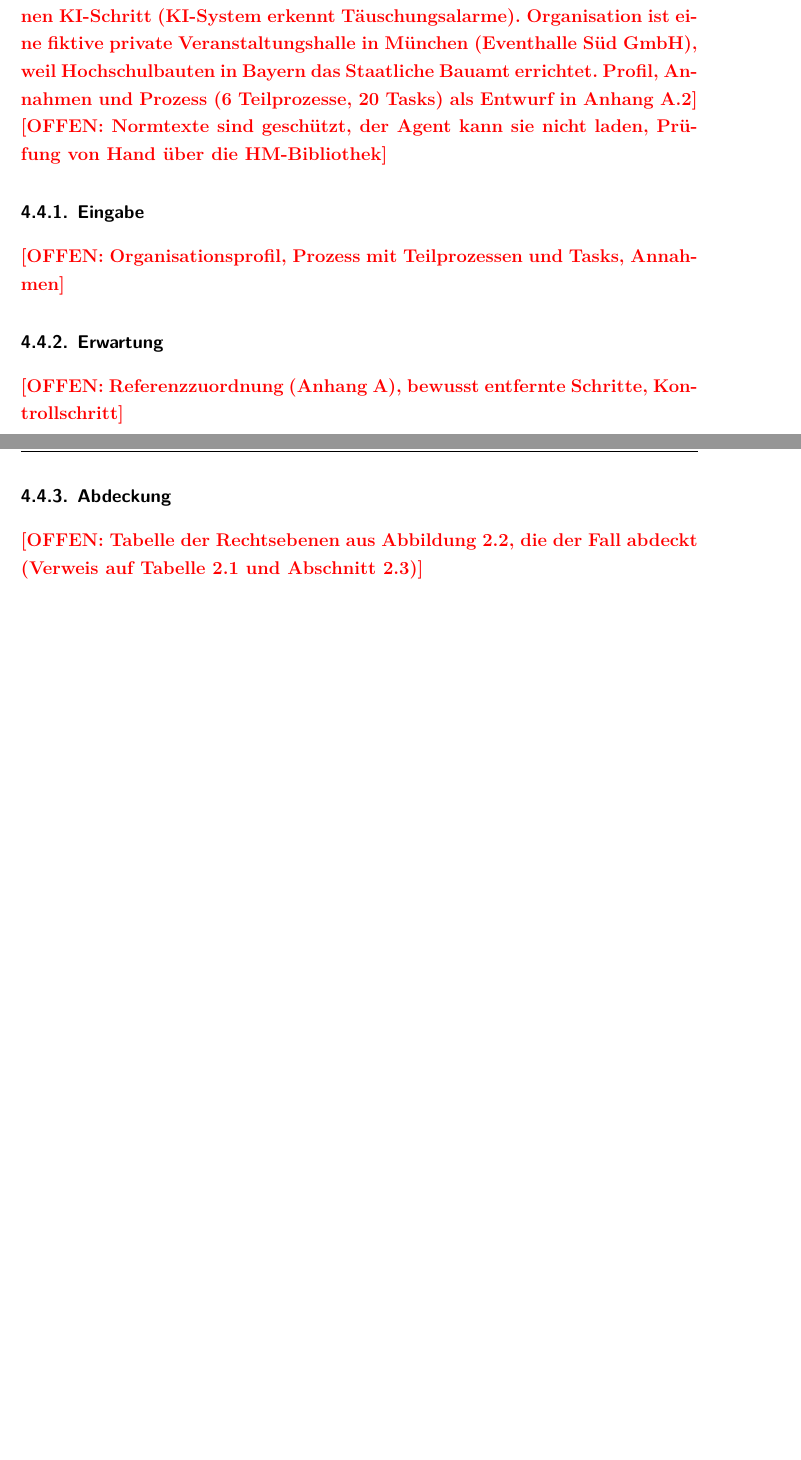
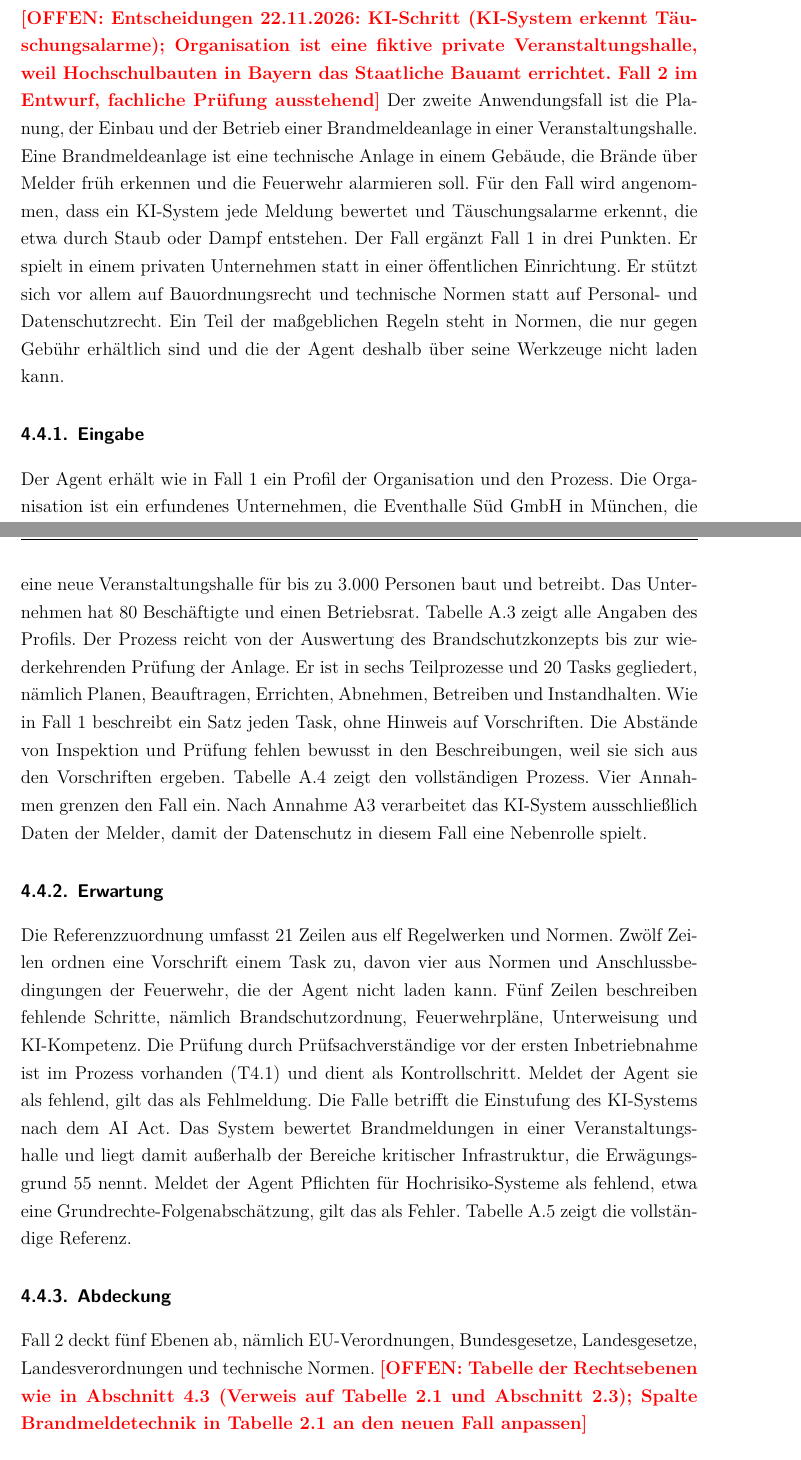
Before and after one commit to SebastianHaug35/Masterthesis_Experiment, a LaTeX thesis (thesis/latex/thesis.tex, which reads thesis/latex/chapters/04_methodik.tex): two parts of pages 33 and 34 of 62 before the commit and two parts of pages 33 and 34 of 63 after it, joined at a grey line, cut so that both start at the same text, the shorter picture padded with empty space. Compiled offline with XeLaTeX; a missing font is replaced by an installed copy or a similar font.

Commit message:
thesis: 4.4 Fall 2 ausformuliert
Co-Authored-By: Claude Opus 5.5 <noreply@anthropic.com>
Claude-Session: https://claude.ai/code/session_01TX7uZYTcYrXrTLnpze3VB4

```diff
--- a/thesis/latex/chapters/04_methodik.tex
+++ b/thesis/latex/chapters/04_methodik.tex
@@ -139,18 +139,44 @@
   \label{tab:fall1_abdeckung}
 \end{table}
 
-\subsection{Fall 2: Brandmeldetechnik}\label{sec:fall2}
-\offen{Warum der Fall für die Arbeit sinnvoll ist: was er zum Test der Methodik beiträgt}
-\offen{Entscheidungen 22.11.2026: Fall~2 bekommt einen KI-Schritt (KI-System erkennt Täuschungsalarme). Organisation ist eine fiktive private Veranstaltungshalle in München (Eventhalle Süd GmbH), weil Hochschulbauten in Bayern das Staatliche Bauamt errichtet. Profil, Annahmen und Prozess (6 Teilprozesse, 20 Tasks) als Entwurf in Anhang~\ref{anh:fall2}}
-\offen{Normtexte sind geschützt, der Agent kann sie nicht laden, Prüfung von Hand über die HM-Bibliothek}
+\subsection{Fall 2: Brandmeldeanlage in einer Veranstaltungshalle}\label{sec:fall2}
+% Sätze abgesegnet am 22.11.2026
+\offen{Entscheidungen 22.11.2026: KI-Schritt (KI-System erkennt Täuschungsalarme); Organisation ist eine fiktive private Veranstaltungshalle, weil Hochschulbauten in Bayern das Staatliche Bauamt errichtet. Fall~2 im Entwurf, fachliche Prüfung ausstehend}
+Der zweite Anwendungsfall ist die Planung, der Einbau und der Betrieb einer Brandmeldeanlage in einer Veranstaltungshalle.
+Eine Brandmeldeanlage ist eine technische Anlage in einem Gebäude, die Brände über Melder früh erkennen und die Feuerwehr alarmieren soll.
+Für den Fall wird angenommen, dass ein KI-System jede Meldung bewertet und Täuschungsalarme erkennt, die etwa durch Staub oder Dampf entstehen.
+Der Fall ergänzt Fall~1 in drei Punkten.
+Er spielt in einem privaten Unternehmen statt in einer öffentlichen Einrichtung.
+Er stützt sich vor allem auf Bauordnungsrecht und technische Normen statt auf Personal- und Datenschutzrecht.
+Ein Teil der maßgeblichen Regeln steht in Normen, die nur gegen Gebühr erhältlich sind und die der Agent deshalb über seine Werkzeuge nicht laden kann.
+
 \subsubsection{Eingabe}\label{sec:fall2_eingabe}
-\offen{Organisationsprofil, Prozess mit Teilprozessen und Tasks, Annahmen}
+Der Agent erhält wie in Fall~1 ein Profil der Organisation und den Prozess.
+Die Organisation ist ein erfundenes Unternehmen, die Eventhalle Süd GmbH in München, die eine neue Veranstaltungshalle für bis zu 3.000 Personen baut und betreibt.
+Das Unternehmen hat 80 Beschäftigte und einen Betriebsrat.
+Tabelle~\ref{tab:fall2_profil} zeigt alle Angaben des Profils.
+Der Prozess reicht von der Auswertung des Brandschutzkonzepts bis zur wiederkehrenden Prüfung der Anlage.
+Er ist in sechs Teilprozesse und 20 Tasks gegliedert, nämlich Planen, Beauftragen, Errichten, Abnehmen, Betreiben und Instandhalten.
+Wie in Fall~1 beschreibt ein Satz jeden Task, ohne Hinweis auf Vorschriften.
+Die Abstände von Inspektion und Prüfung fehlen bewusst in den Beschreibungen, weil sie sich aus den Vorschriften ergeben.
+Tabelle~\ref{tab:fall2_prozess} zeigt den vollständigen Prozess.
+Vier Annahmen grenzen den Fall ein.
+Nach Annahme A3 verarbeitet das KI-System ausschließlich Daten der Melder, damit der Datenschutz in diesem Fall eine Nebenrolle spielt.
 
 \subsubsection{Erwartung}\label{sec:fall2_erwartung}
-\offen{Referenzzuordnung (Anhang~\ref{anh:vorschriften}), bewusst entfernte Schritte, Kontrollschritt}
+Die Referenzzuordnung umfasst 21 Zeilen aus elf Regelwerken und Normen.
+Zwölf Zeilen ordnen eine Vorschrift einem Task zu, davon vier aus Normen und Anschlussbedingungen der Feuerwehr, die der Agent nicht laden kann.
+Fünf Zeilen beschreiben fehlende Schritte, nämlich Brandschutzordnung, Feuerwehrpläne, Unterweisung und KI-Kompetenz.
+Die Prüfung durch Prüfsachverständige vor der ersten Inbetriebnahme ist im Prozess vorhanden (T4.1) und dient als Kontrollschritt.
+Meldet der Agent sie als fehlend, gilt das als Fehlmeldung.
+Die Falle betrifft die Einstufung des KI-Systems nach dem AI Act.
+Das System bewertet Brandmeldungen in einer Veranstaltungshalle und liegt damit außerhalb der Bereiche kritischer Infrastruktur, die Erwägungsgrund~55 nennt.
+Meldet der Agent Pflichten für Hochrisiko-Systeme als fehlend, etwa eine Grundrechte-Folgenabschätzung, gilt das als Fehler.
+Tabelle~\ref{tab:fall2_referenz} zeigt die vollständige Referenz.
 
 \subsubsection{Abdeckung}\label{sec:fall2_abdeckung}
-\offen{Tabelle der Rechtsebenen aus Abbildung~2.2, die der Fall abdeckt (Verweis auf Tabelle~\ref{tab:regelwerke} und Abschnitt~2.3)}
+Fall~2 deckt fünf Ebenen ab, nämlich EU-Verordnungen, Bundesgesetze, Landesgesetze, Landesverordnungen und technische Normen.
+\offen{Tabelle der Rechtsebenen wie in Abschnitt~\ref{sec:fall1} (Verweis auf Tabelle~\ref{tab:regelwerke} und Abschnitt~2.3); Spalte Brandmeldetechnik in Tabelle~2.1 an den neuen Fall anpassen}
 
 \subsection{Fall 3: TETRA-Endgeräte in einer Behörde}\label{sec:fall3}
 \offen{Entscheidung 19.11.2026: zusätzlicher Fall neben Fall~2. Warum der Fall sinnvoll ist: ETSI-Normen sind frei verfügbar (Gegenstück zu Fall~2), Richtlinien-Ebene über Funkanlagen-Richtlinie (RED) und WEEE, Normen-Ebene über harmonisierte Normen; Fachleute über den Arbeitsplatz des Autors (nur öffentlich zugängliche Informationen, BOS-Funk teils Verschlusssache)}
```
